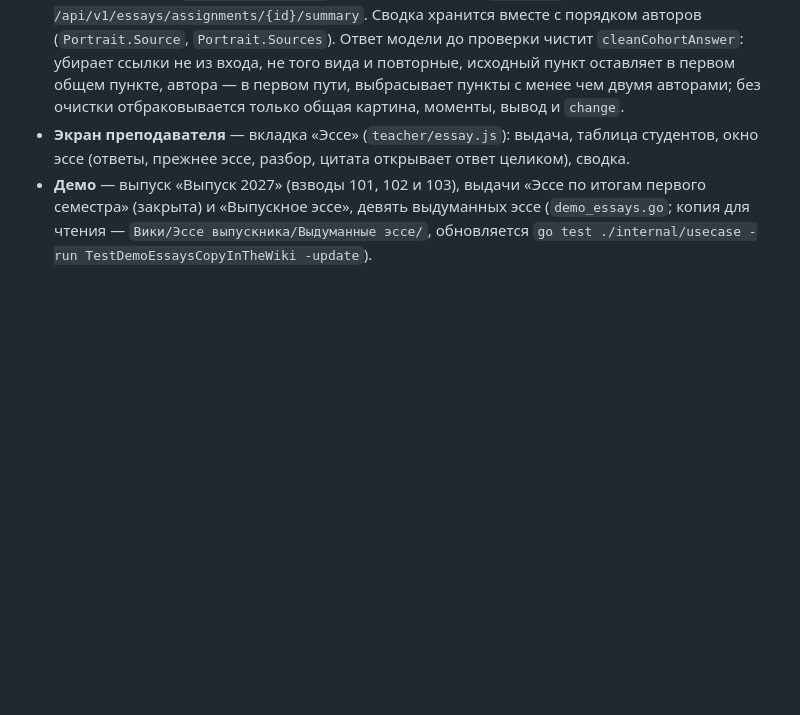
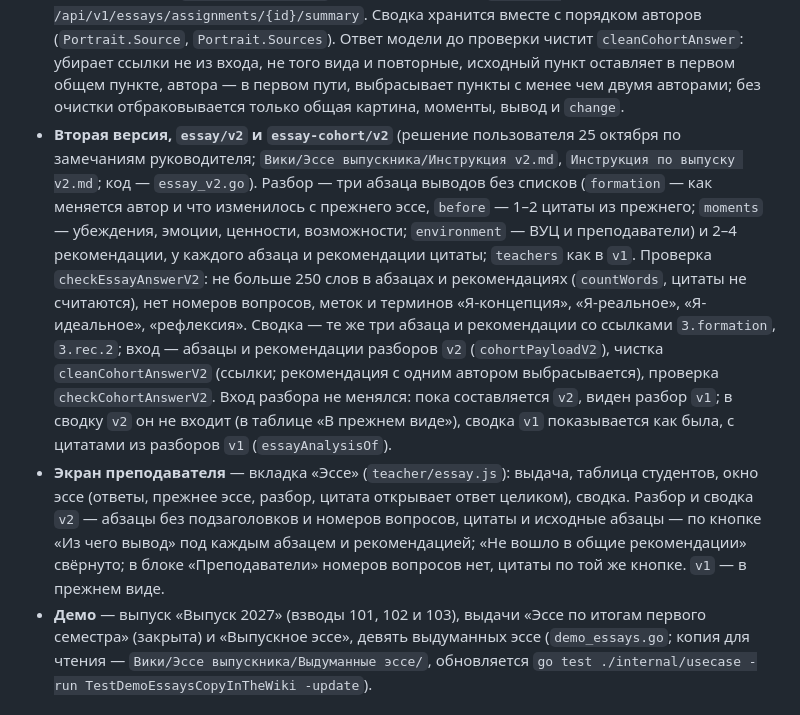
Before and after one commit to msrychagov/I-Concept, a Markdown page: README.md, the part around the change. Drawn GitHub-style; blank space fills up the shorter version.

Commit message:
[docs]: essay v2

```diff
--- a/README.md
+++ b/README.md
@@ -333,8 +333,21 @@ docker compose up --build -d
   (`Portrait.Source`, `Portrait.Sources`). Ответ модели до проверки чистит `cleanCohortAnswer`: убирает ссылки не из входа,
   не того вида и повторные, исходный пункт оставляет в первом общем пункте, автора — в первом пути, выбрасывает пункты
   с менее чем двумя авторами; без очистки отбраковывается только общая картина, моменты, вывод и `change`.
+- **Вторая версия, `essay/v2` и `essay-cohort/v2`** (решение пользователя 25 октября по замечаниям руководителя;
+  `Вики/Эссе выпускника/Инструкция v2.md`, `Инструкция по выпуску v2.md`; код — `essay_v2.go`). Разбор — три абзаца
+  выводов без списков (`formation` — как меняется автор и что изменилось с прежнего эссе, `before` — 1–2 цитаты из
+  прежнего; `moments` — убеждения, эмоции, ценности, возможности; `environment` — ВУЦ и преподаватели) и 2–4
+  рекомендации, у каждого абзаца и рекомендации цитаты; `teachers` как в `v1`. Проверка `checkEssayAnswerV2`: не больше
+  250 слов в абзацах и рекомендациях (`countWords`, цитаты не считаются), нет номеров вопросов, меток и терминов
+  «Я-концепция», «Я-реальное», «Я-идеальное», «рефлексия». Сводка — те же три абзаца и рекомендации со ссылками
+  `3.formation`, `3.rec.2`; вход — абзацы и рекомендации разборов `v2` (`cohortPayloadV2`), чистка
+  `cleanCohortAnswerV2` (ссылки; рекомендация с одним автором выбрасывается), проверка `checkCohortAnswerV2`. Вход
+  разбора не менялся: пока составляется `v2`, виден разбор `v1`; в сводку `v2` он не входит (в таблице «В прежнем
+  виде»), сводка `v1` показывается как была, с цитатами из разборов `v1` (`essayAnalysisOf`).
 - **Экран преподавателя** — вкладка «Эссе» (`teacher/essay.js`): выдача, таблица студентов, окно эссе (ответы, прежнее
-  эссе, разбор, цитата открывает ответ целиком), сводка.
+  эссе, разбор, цитата открывает ответ целиком), сводка. Разбор и сводка `v2` — абзацы без подзаголовков и номеров
+  вопросов, цитаты и исходные абзацы — по кнопке «Из чего вывод» под каждым абзацем и рекомендацией; «Не вошло в общие
+  рекомендации» свёрнуто; в блоке «Преподаватели» номеров вопросов нет, цитаты по той же кнопке. `v1` — в прежнем виде.
 - **Демо** — выпуск «Выпуск 2027» (взводы 101, 102 и 103), выдачи «Эссе по итогам первого семестра» (закрыта) и
   «Выпускное эссе», девять выдуманных эссе (`demo_essays.go`; копия для чтения — `Вики/Эссе выпускника/Выдуманные
   эссе/`, обновляется `go test ./internal/usecase -run TestDemoEssaysCopyInTheWiki -update`).
```
